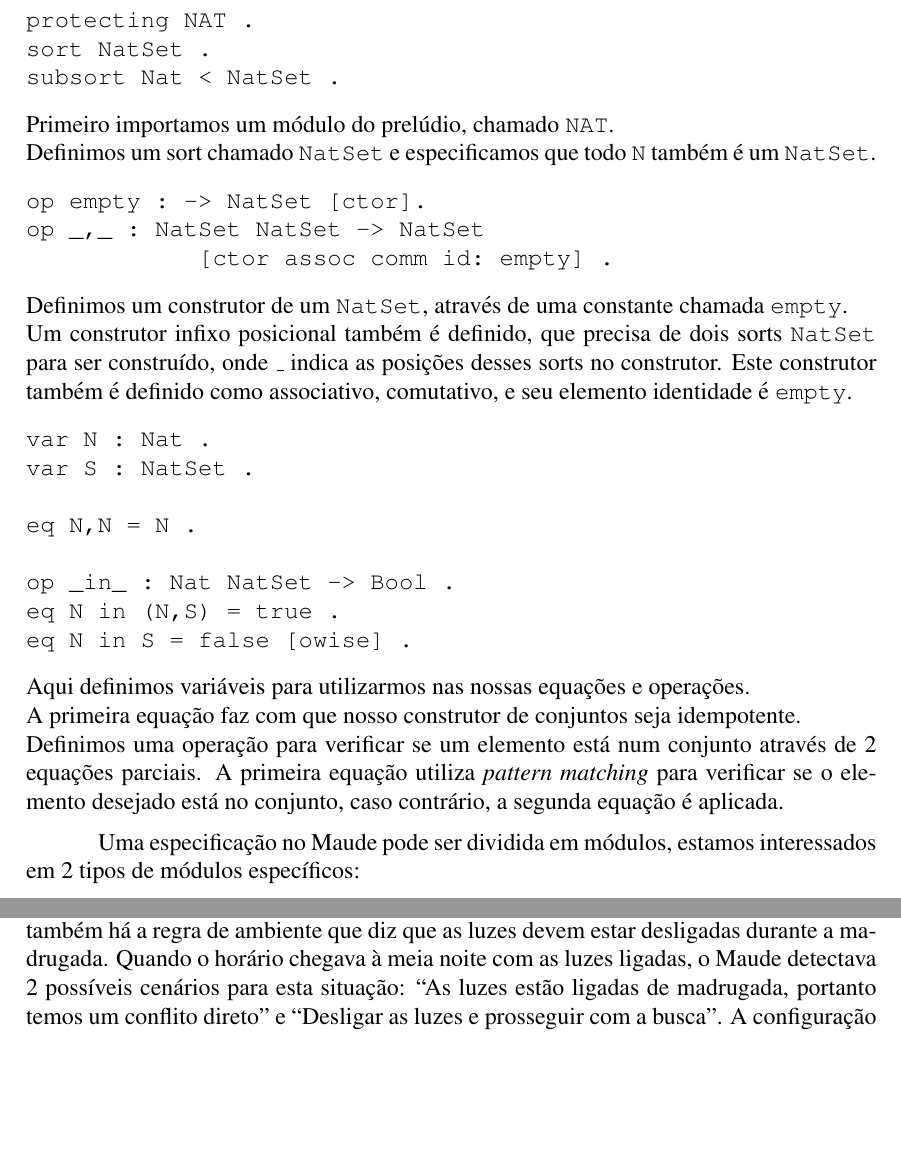
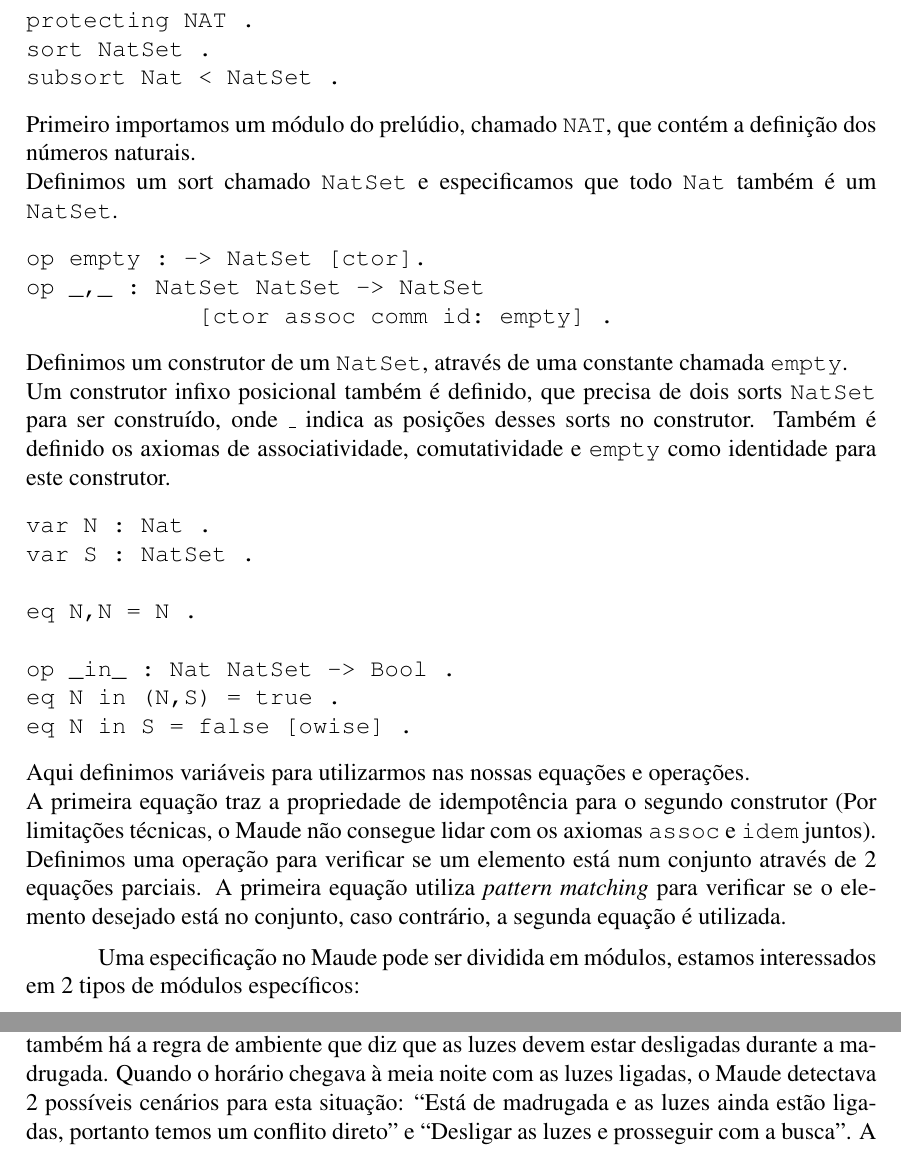
Before and after one commit to mathamp/artigo-wbl-2024, a LaTeX paper (main-wbl.tex, which reads chapter/02-rlogic.tex, chapter/06-results.tex): two parts of pages 3 and 6 of 15 before the commit and two parts of pages 3 and 6 of 10 after it, joined at a grey line, cut so that both start at the same text, the shorter picture padded with empty space. Compiled offline with pdfLaTeX.

Commit message:
Final touches

```diff
--- a/chapter/02-rlogic.tex
+++ b/chapter/02-rlogic.tex
@@ -29,8 +29,8 @@
 \end{verbatim}
 
 \noindent
-Primeiro importamos um módulo do prelúdio, chamado \texttt{NAT}. \\
-Definimos um sort chamado \texttt{NatSet} e especificamos que todo \texttt{N} também é um \texttt{NatSet}.
+Primeiro importamos um módulo do prelúdio, chamado \texttt{NAT}, que contém a definição dos números naturais. \\
+Definimos um sort chamado \texttt{NatSet} e especificamos que todo \texttt{Nat} também é um \texttt{NatSet}.
 
 \begin{verbatim}
 op empty : -> NatSet [ctor].
@@ -40,7 +40,7 @@
 
 \noindent
 Definimos um construtor de um \texttt{NatSet}, através de uma constante chamada \texttt{empty}. \\
-Um construtor infixo posicional também é definido, que precisa de dois sorts \texttt{NatSet} para ser construído, onde \texttt{\_} indica as posições desses sorts no construtor. Este construtor também é definido como associativo, comutativo, e seu elemento identidade é \texttt{empty}.
+Um construtor infixo posicional também é definido, que precisa de dois sorts \texttt{NatSet} para ser construído, onde \texttt{\_} indica as posições desses sorts no construtor. Também é definido os axiomas de associatividade, comutatividade e \texttt{empty} como identidade para este construtor.
 
 \begin{verbatim}
 var N : Nat .
@@ -55,8 +55,8 @@
 
 \noindent
 Aqui definimos variáveis para utilizarmos nas nossas equações e operações. \\
-A primeira equação faz com que nosso construtor de conjuntos seja idempotente. \\
-Definimos uma operação para verificar se um elemento está num conjunto através de 2 equações parciais. A primeira equação utiliza \textit{pattern matching} para verificar se o elemento desejado está no conjunto, caso contrário, a segunda equação é aplicada.
+A primeira equação traz a propriedade de idempotência para o segundo construtor (Por limitações técnicas, o Maude não consegue lidar com os axiomas \texttt{assoc} e \texttt{idem} juntos). \\
+Definimos uma operação para verificar se um elemento está num conjunto através de 2 equações parciais. A primeira equação utiliza \textit{pattern matching} para verificar se o elemento desejado está no conjunto, caso contrário, a segunda equação é utilizada.
 
 Uma especificação no Maude pode ser dividida em módulos, estamos interessados em 2 tipos de módulos específicos:
 \begin{itemize}
--- a/chapter/06-results.tex
+++ b/chapter/06-results.tex
@@ -4,5 +4,5 @@
 
-A primeira configuração é a configuração completa especificada no capítulo \ref{sec:chap4}, o Maude reporta corretamente que não existem conflitos nesta configuração. Esta configuração originalmente continha um conflito não percebido de antemão: originalmente as luzes foram configuradas para serem desligadas exatamente à meia noite, mas também há a regra de ambiente que diz que as luzes devem estar desligadas durante a madrugada. Quando o horário chegava à meia noite com as luzes ligadas, o Maude detectava 2 possíveis cenários para esta situação: ``As luzes estão ligadas de madrugada, portanto temos um conflito direto'' e ``Desligar as luzes e prosseguir com a busca''. A configuração foi ajustada para que as luzes desliguem um pouco antes da meia noite, e o conflito foi resolvido.
+A primeira configuração é a configuração completa especificada no capítulo \ref{sec:chap4}, o Maude reporta corretamente que não existem conflitos nesta configuração. Esta configuração originalmente continha um conflito não percebido de antemão: originalmente as luzes foram configuradas para serem desligadas exatamente à meia noite, mas também há a regra de ambiente que diz que as luzes devem estar desligadas durante a madrugada. Quando o horário chegava à meia noite com as luzes ligadas, o Maude detectava 2 possíveis cenários para esta situação: ``Está de madrugada e as luzes ainda estão ligadas, portanto temos um conflito direto'' e ``Desligar as luzes e prosseguir com a busca''. A configuração foi ajustada para que as luzes desliguem um pouco antes da meia noite, e o conflito foi resolvido.
 
 Além da configuração principal, outras configurações foram testadas para validar o modelo em situações onde conflitos são esperados.
 Para mais detalhes, algumas das configurações notáveis podem ser encontradas no endereço: \texttt{https://github.com/mathamp/conflict-detection-maude}.
```
Also changed, not shown: appendix/02.tex (+7 -2 lines), chapter/05-specification.tex (+4 -3 lines), main-wbl.tex (+2 -2 lines), chapter/02-rlogic.tex (2 more changed lines), chapter/06-results.tex (2 more changed lines).
